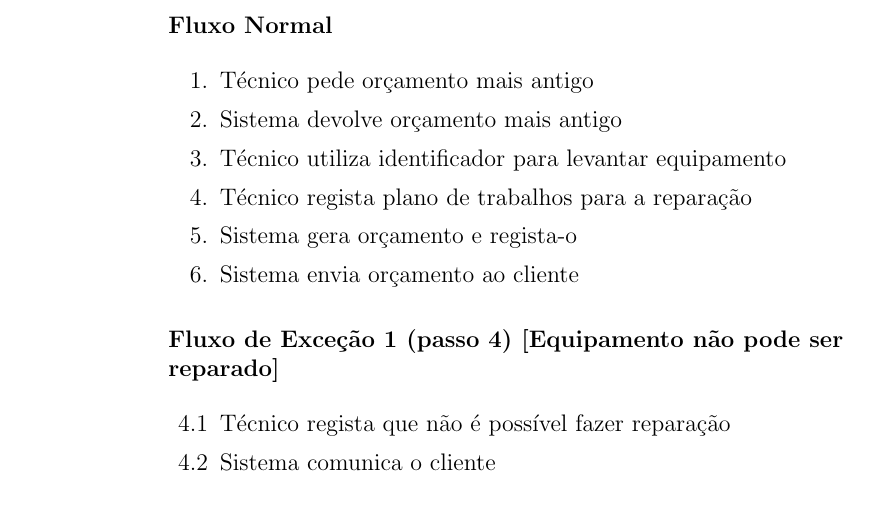
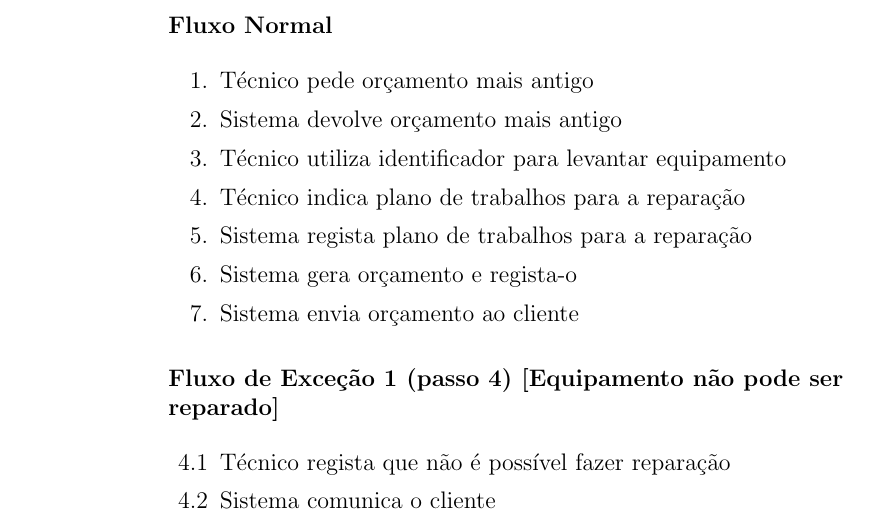
Before and after one commit to smarqito/dss_techsupport, a LaTeX document (docs/use_cases/usecase_fazer-orcamento.tex): part of the page, cut so that both start at the same text. Compiled offline with pdfLaTeX.

Commit message:
fazer orçamento modificado, criar rep xpresso e dar baixa

```diff
--- a/docs/use_cases/usecase_fazer-orcamento.tex
+++ b/docs/use_cases/usecase_fazer-orcamento.tex
@@ -12,7 +12,8 @@
               \item Técnico pede orçamento mais antigo
               \item Sistema devolve orçamento mais antigo
               \item Técnico utiliza identificador para levantar equipamento
-              \item Técnico regista plano de trabalhos para a reparação
+              \item Técnico indica plano de trabalhos para a reparação
+              \item Sistema regista plano de trabalhos para a reparação
               \item Sistema gera orçamento e regista-o
               \item Sistema envia orçamento ao cliente
           \end{enumerate}
```
Also changed, not shown: 2 other files.
